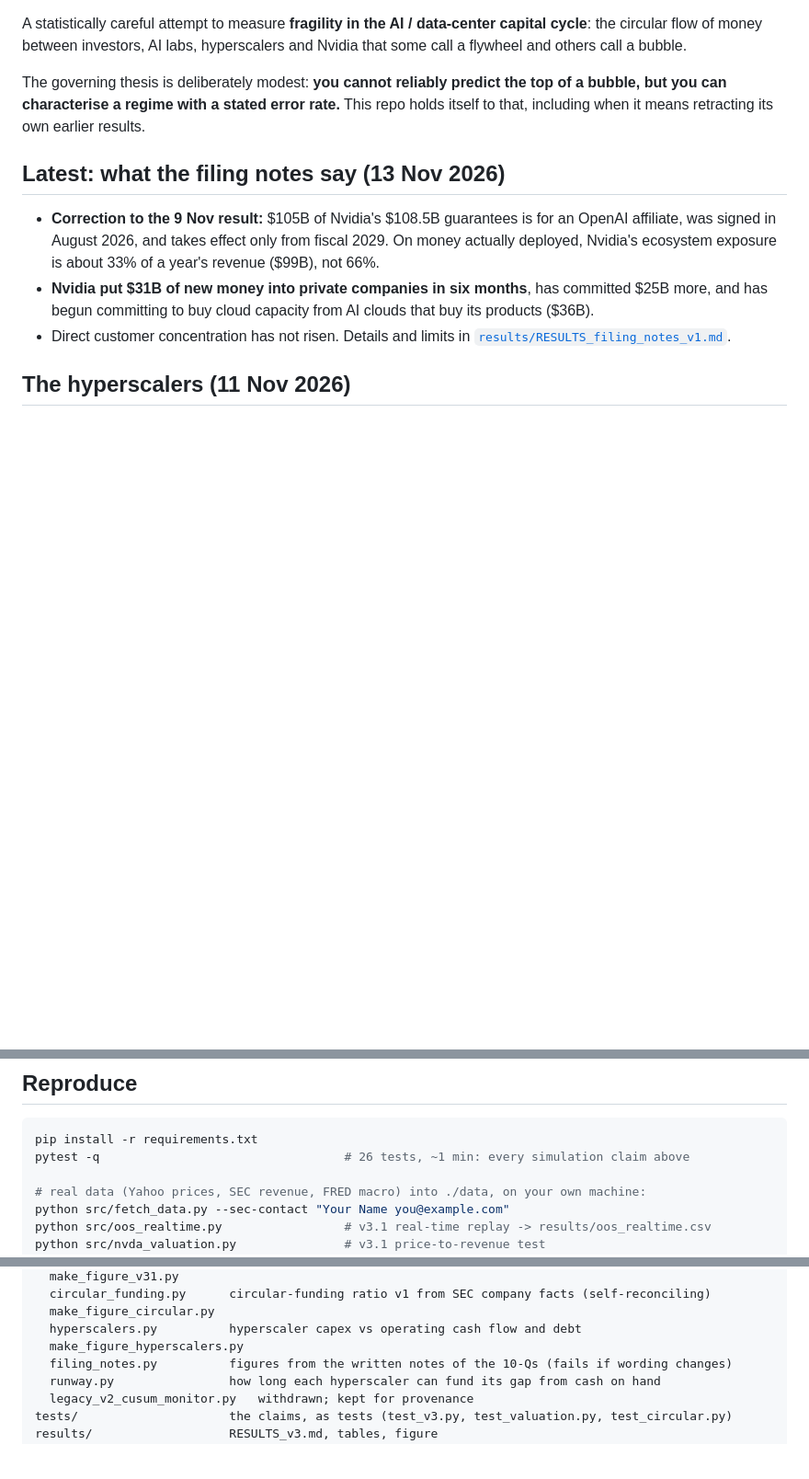
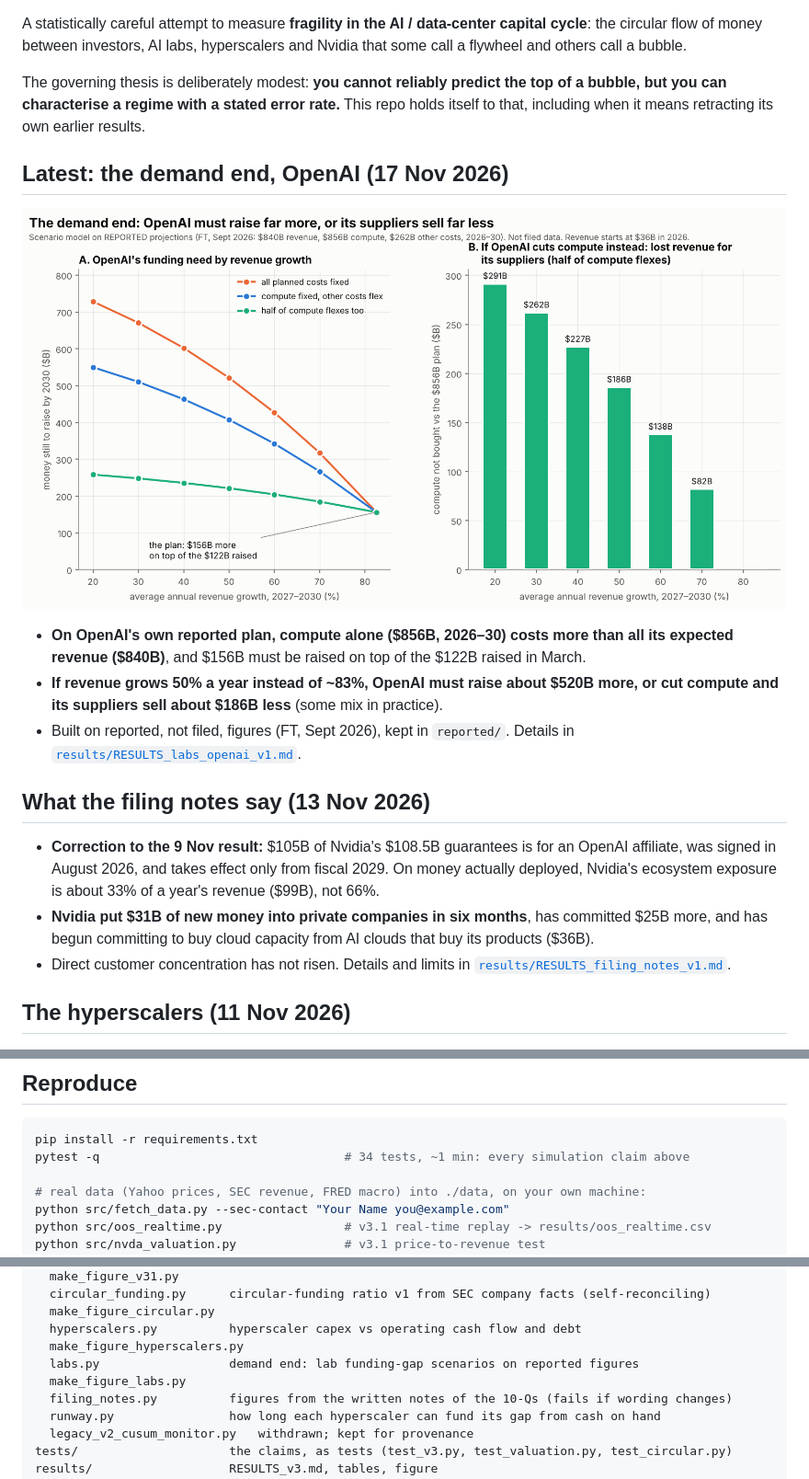
Before and after one commit to Justins10000x/AI-cap-cyc-fragility, a Markdown page: README.md, 3 parts joined by grey strips. Shown at 92% size. Drawn GitHub-style; pictures changed too: results/labs_openai_v1.png (added); blank space fills up the shorter version.

````diff
--- a/README.md
+++ b/README.md
@@ -8,7 +8,18 @@ The governing thesis is deliberately modest: **you cannot reliably predict the t
 bubble, but you can characterise a regime with a stated error rate.** This repo holds itself
 to that, including when it means retracting its own earlier results.
 
-## Latest: what the filing notes say (13 Nov 2026)
+## Latest: the demand end, OpenAI (17 Nov 2026)
+
+![OpenAI funding gap](results/labs_openai_v1.png)
+
+- **On OpenAI's own reported plan, compute alone ($856B, 2026–30) costs more than all its
+  expected revenue ($840B)**, and $156B must be raised on top of the $122B raised in March.
+- **If revenue grows 50% a year instead of ~83%, OpenAI must raise about $520B more, or cut
+  compute and its suppliers sell about $186B less** (some mix in practice).
+- Built on reported, not filed, figures (FT, Sept 2026), kept in `reported/`. Details in
+  [`results/RESULTS_labs_openai_v1.md`](results/RESULTS_labs_openai_v1.md).
+
+## What the filing notes say (13 Nov 2026)
 
 - **Correction to the 9 Nov result:** $105B of Nvidia's $108.5B guarantees is for an OpenAI
   affiliate, was signed in August 2026, and takes effect only from fiscal 2029. On money
@@ -93,7 +104,7 @@ in [`docs/roadmap_addendum_2026-09.md`](docs/roadmap_addendum_2026-09.md).
 
 ```bash
 pip install -r requirements.txt
-pytest -q                                  # 26 tests, ~1 min: every simulation claim above
+pytest -q                                  # 34 tests, ~1 min: every simulation claim above
 
 # real data (Yahoo prices, SEC revenue, FRED macro) into ./data, on your own machine:
 python src/fetch_data.py --sec-contact "Your Name you@example.com"
@@ -127,6 +138,8 @@ src/
   make_figure_circular.py
   hyperscalers.py          hyperscaler capex vs operating cash flow and debt
   make_figure_hyperscalers.py
+  labs.py                  demand end: lab funding-gap scenarios on reported figures
+  make_figure_labs.py
   filing_notes.py          figures from the written notes of the 10-Qs (fails if wording changes)
   runway.py                how long each hyperscaler can fund its gap from cash on hand
   legacy_v2_cusum_monitor.py   withdrawn; kept for provenance
````
Also changed, not shown: HANDOFF.md (+11 -2 lines), results/RESULTS_labs_openai_v1.md (added, +92 -0 lines), 6 other files.
